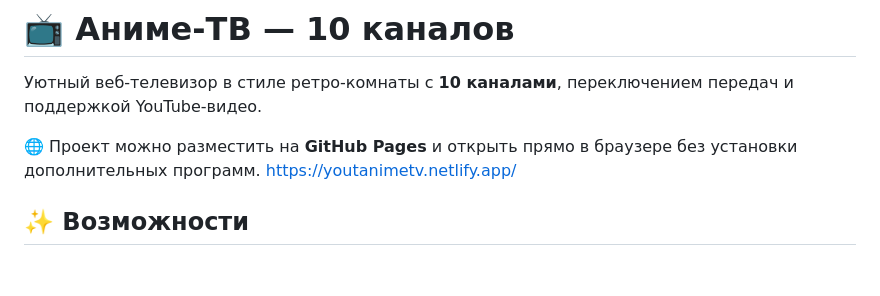
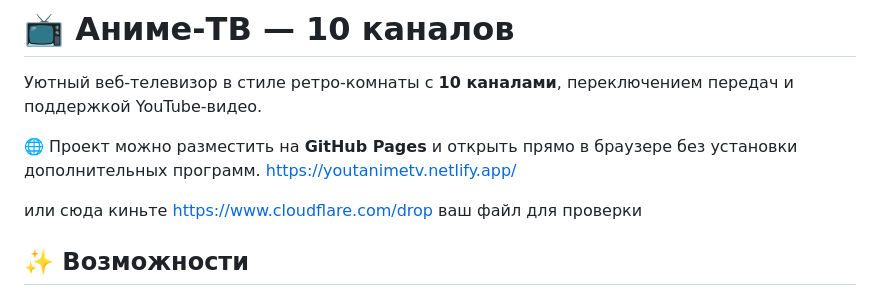
Before and after one commit to AnonimusShamshiAlex/tvonline, a Markdown page: README.md, the part around the change. GitHub-like rendering; blank space fills up the shorter version.

```diff
--- a/README.md
+++ b/README.md
@@ -4,6 +4,8 @@
 
 🌐 Проект можно разместить на **GitHub Pages** и открыть прямо в браузере без установки дополнительных программ.
 https://youtanimetv.netlify.app/
+
+или сюда киньте https://www.cloudflare.com/drop ваш файл для проверки
 
 ## ✨ Возможности
 
```
